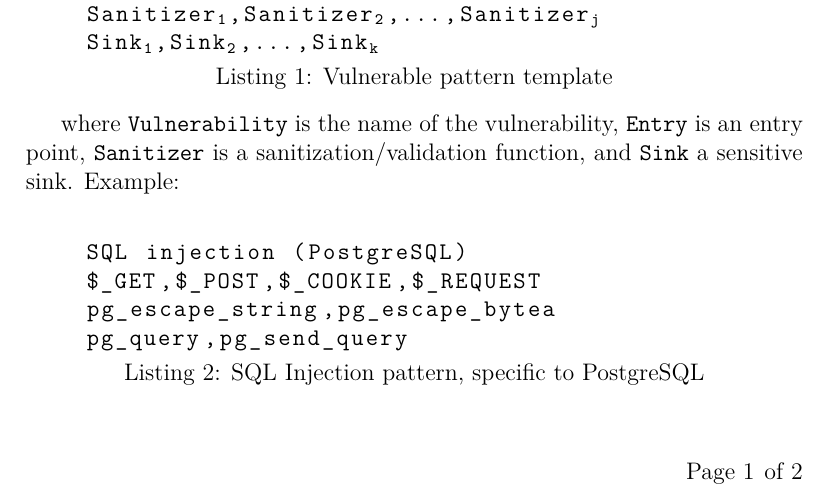
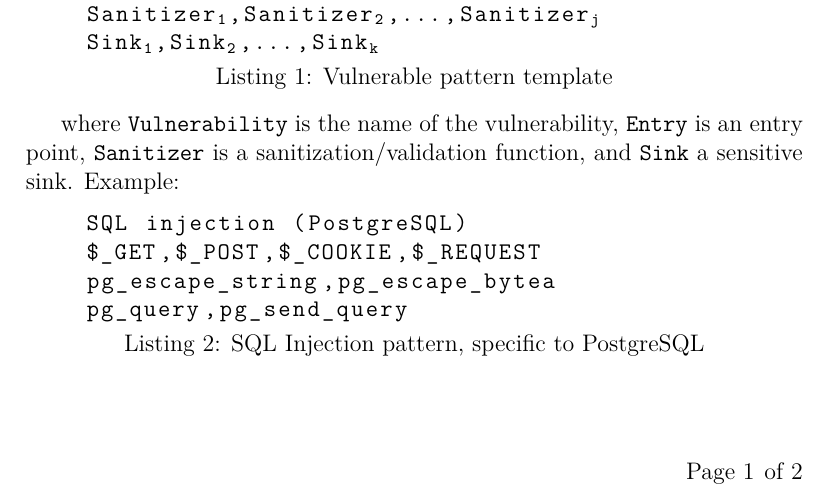
Before and after one commit to ist181045/ssof1718-php-analyser, a LaTeX document (report/src/main.tex, which reads report/src/tex/expr/patterns.tex): part of page 2 of 3, cut so that both start at the same text. Compiled offline with pdfLaTeX.

Commit message:
Remove extraneous label inside listing

```diff
--- a/report/src/tex/expr/patterns.tex
+++ b/report/src/tex/expr/patterns.tex
@@ -18,7 +18,6 @@ entry point, \verb|Sanitizer| is a sanitization/validation function, and
 
 \begin{lstlisting}[label={lst:pat.ex},
         caption={SQL Injection pattern, specific to PostgreSQL}]
-    |\label{lst:lst1}|
     SQL injection (PostgreSQL)
     $_GET,$_POST,$_COOKIE,$_REQUEST
     pg_escape_string,pg_escape_bytea
```
